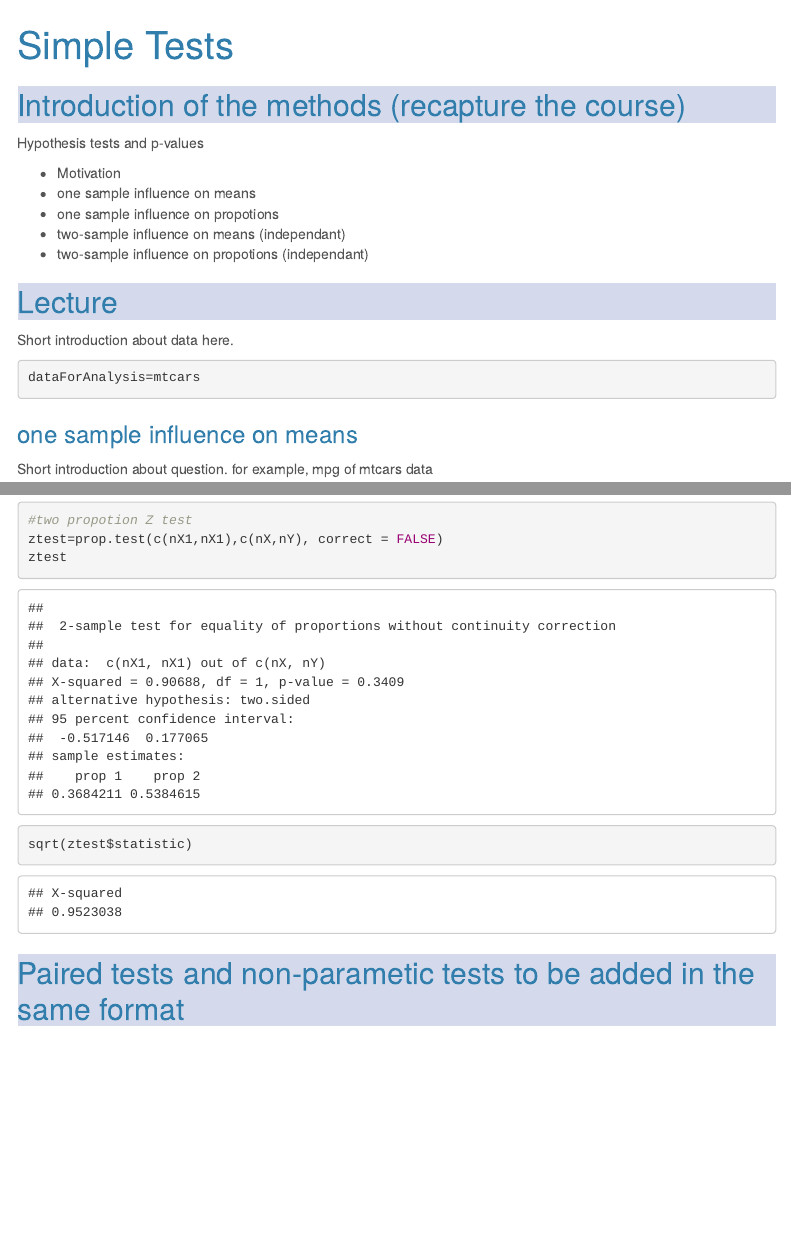
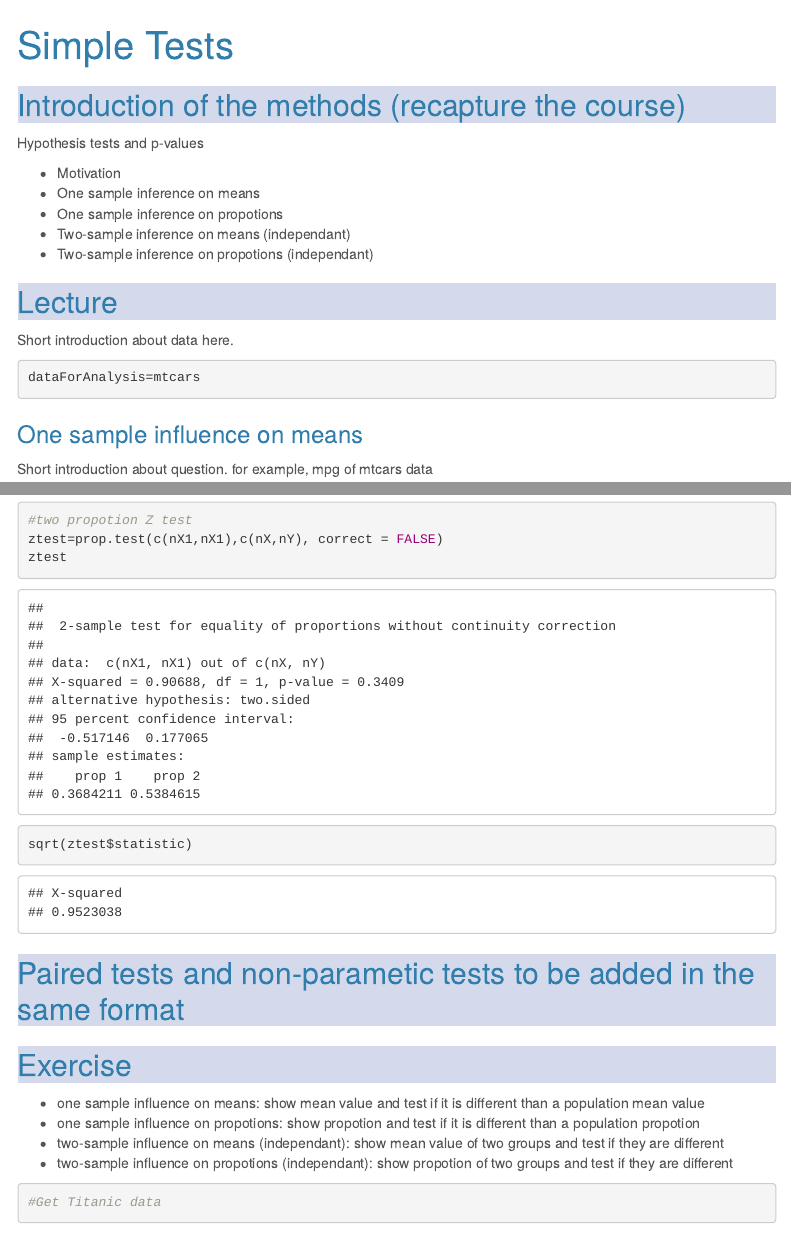
Before and after one commit to slzhao/StatisticalComputingCourse, an R Markdown document (simpleTests.Rmd): the page in a window 1100 px wide, from its top, and a second part further down, joined at a grey line. Rendered offline with R 4.5, knitr and Pandoc, with nearby package versions; menus at the side of the page are left out.

Commit message:
updating some exercise

````diff
--- a/simpleTests.Rmd
+++ b/simpleTests.Rmd
@@ -23,10 +23,10 @@ h2 {
 Hypothesis tests and p-values
 
 -   Motivation
--   one sample influence on means
--   one sample influence on propotions
--   two-sample influence on means (independant)
--   two-sample influence on propotions (independant)
+-   One sample inference on means
+-   One sample inference on propotions
+-   Two-sample inference on means (independant)
+-   Two-sample inference on propotions (independant)
 
 
 ## Lecture
@@ -39,7 +39,7 @@ dataForAnalysis=mtcars
 
 ```
 
-### one sample influence on means
+### One sample influence on means
 
 Short introduction about question. for example, mpg of mtcars data
 
@@ -163,3 +163,25 @@ sqrt(ztest$statistic)
 
 
 ## Paired tests and non-parametic tests to be added in the same format
+
+
+
+
+## Exercise
+
+-   one sample influence on means: show mean value and test if it is different than a population mean value
+-   one sample influence on propotions: show propotion and test if it is different than a population propotion
+-   two-sample influence on means (independant): show mean value of two groups and test if they are different
+-   two-sample influence on propotions (independant): show propotion of two groups and test if they are different
+
+
+
+
+
+```{r}
+#Get Titanic data
+
+
+
+
+```
````
Also changed, not shown: simpleLinearRegression.Rmd (+8 -1 lines), simpleLinearRegression.html, simpleTests.html.
